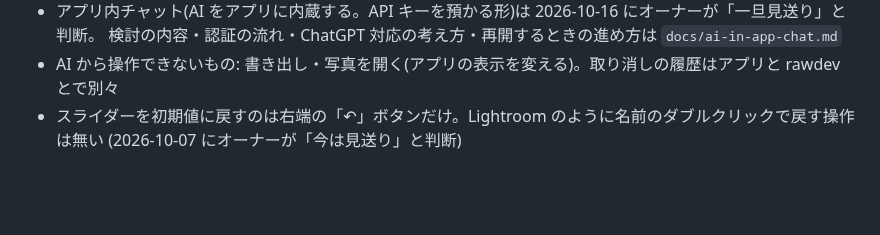
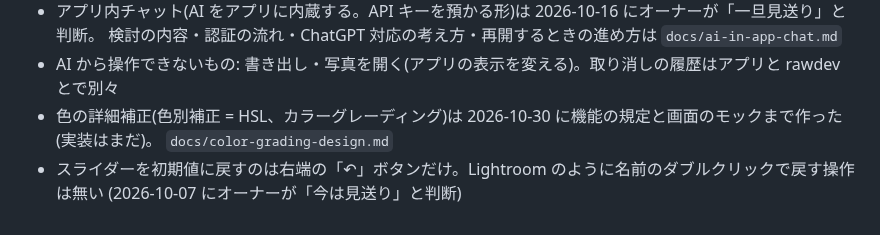
Before and after one commit to Rawgenzo/Rawgenzo, a Markdown page: CLAUDE.md, the part around the change. Drawn GitHub-style; blank space fills up the shorter version.

```diff
--- a/CLAUDE.md
+++ b/CLAUDE.md
@@ -351,5 +351,7 @@ README.md(利用者向けの説明)も合わせて更新する。
 - アプリ内チャット(AI をアプリに内蔵する。API キーを預かる形)は 2026-10-16 にオーナーが「一旦見送り」と判断。
   検討の内容・認証の流れ・ChatGPT 対応の考え方・再開するときの進め方は `docs/ai-in-app-chat.md`
 - AI から操作できないもの: 書き出し・写真を開く(アプリの表示を変える)。取り消しの履歴はアプリと rawdev とで別々
+- 色の詳細補正(色別補正 = HSL、カラーグレーディング)は 2026-10-30 に機能の規定と画面のモックまで作った(実装はまだ)。
+  `docs/color-grading-design.md`
 - スライダーを初期値に戻すのは右端の「↶」ボタンだけ。Lightroom のように名前のダブルクリックで戻す操作は無い
   (2026-10-07 にオーナーが「今は見送り」と判断)
```
Also changed, not shown: docs/color-grading-design.md (added, +130 -0 lines), docs/images/color-grading-mock.png (added), docs/images/color-hsl-mock.png (added), 2 other files.
